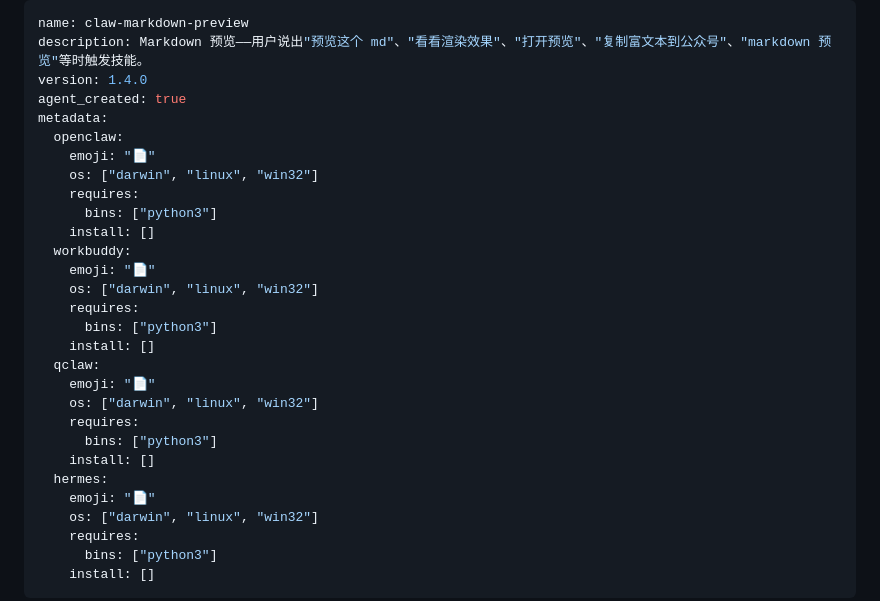
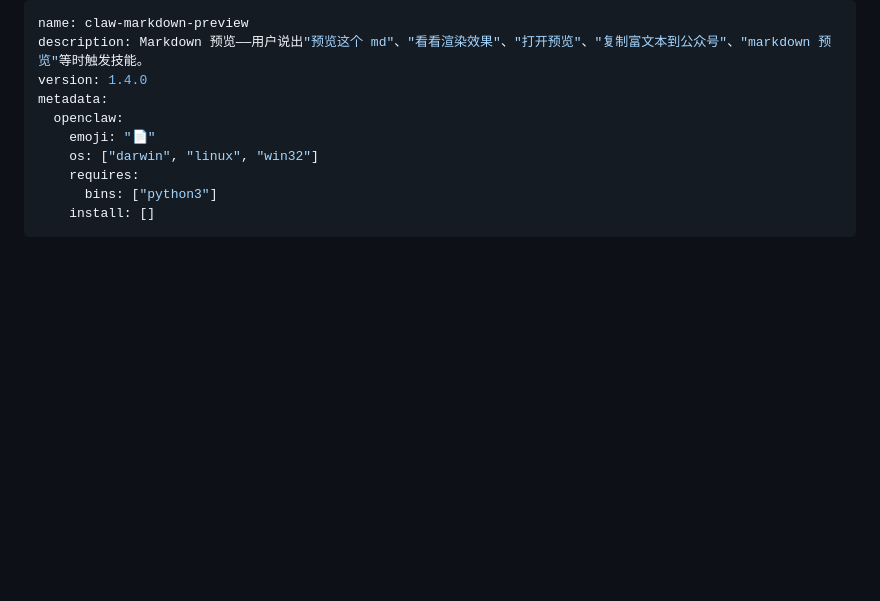
Before and after one commit to webkixi/claw-markdown-preview-skill, a Markdown page: SKILL.md, the part around the change. Drawn GitHub-style; blank space fills up the shorter version.

Commit message:
fix: 精简 SKILL.md frontmatter 以兼容 clawhub 发布（移除 agent_created、metadata 仅保留 openclaw）

```diff
--- a/SKILL.md
+++ b/SKILL.md
@@ -2,27 +2,8 @@
 name: claw-markdown-preview
 description: Markdown 预览——用户说出"预览这个 md"、"看看渲染效果"、"打开预览"、"复制富文本到公众号"、"markdown 预览"等时触发技能。
 version: 1.4.0
-agent_created: true
 metadata:
   openclaw:
-    emoji: "📄"
-    os: ["darwin", "linux", "win32"]
-    requires:
-      bins: ["python3"]
-    install: []
-  workbuddy:
-    emoji: "📄"
-    os: ["darwin", "linux", "win32"]
-    requires:
-      bins: ["python3"]
-    install: []
-  qclaw:
-    emoji: "📄"
-    os: ["darwin", "linux", "win32"]
-    requires:
-      bins: ["python3"]
-    install: []
-  hermes:
     emoji: "📄"
     os: ["darwin", "linux", "win32"]
     requires:
```
